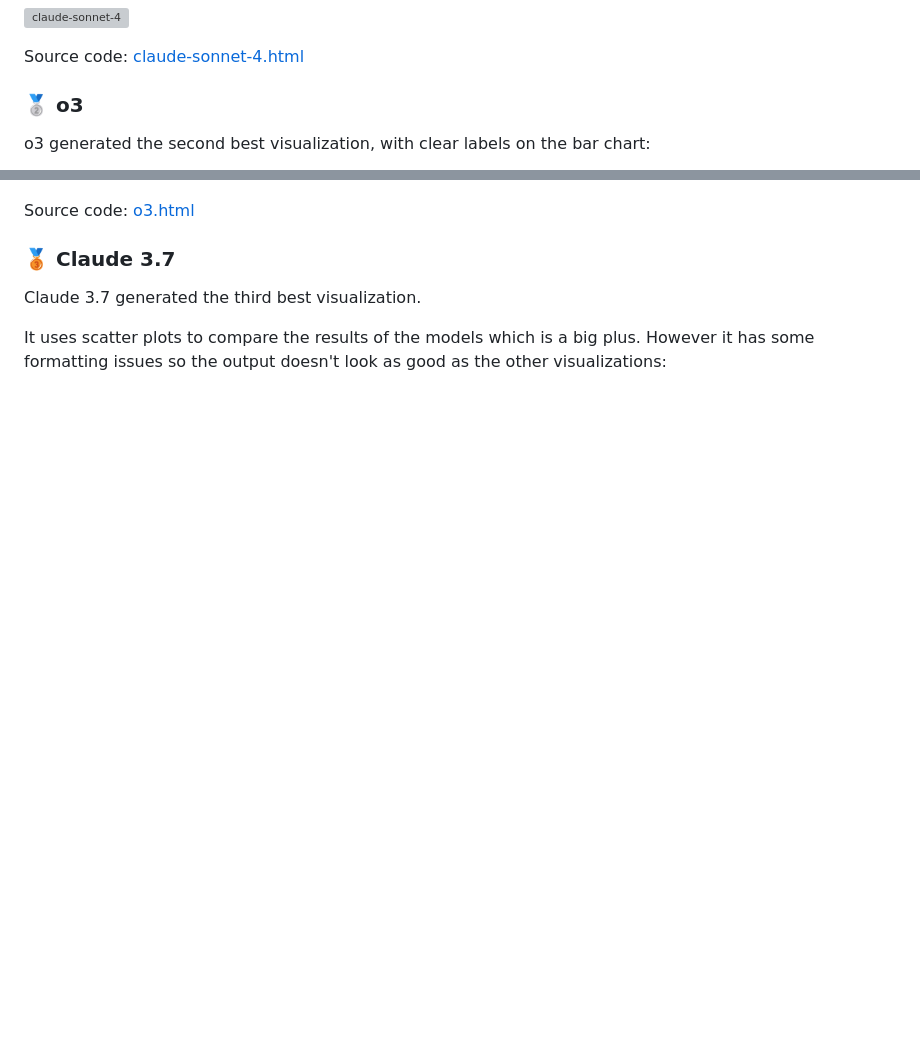
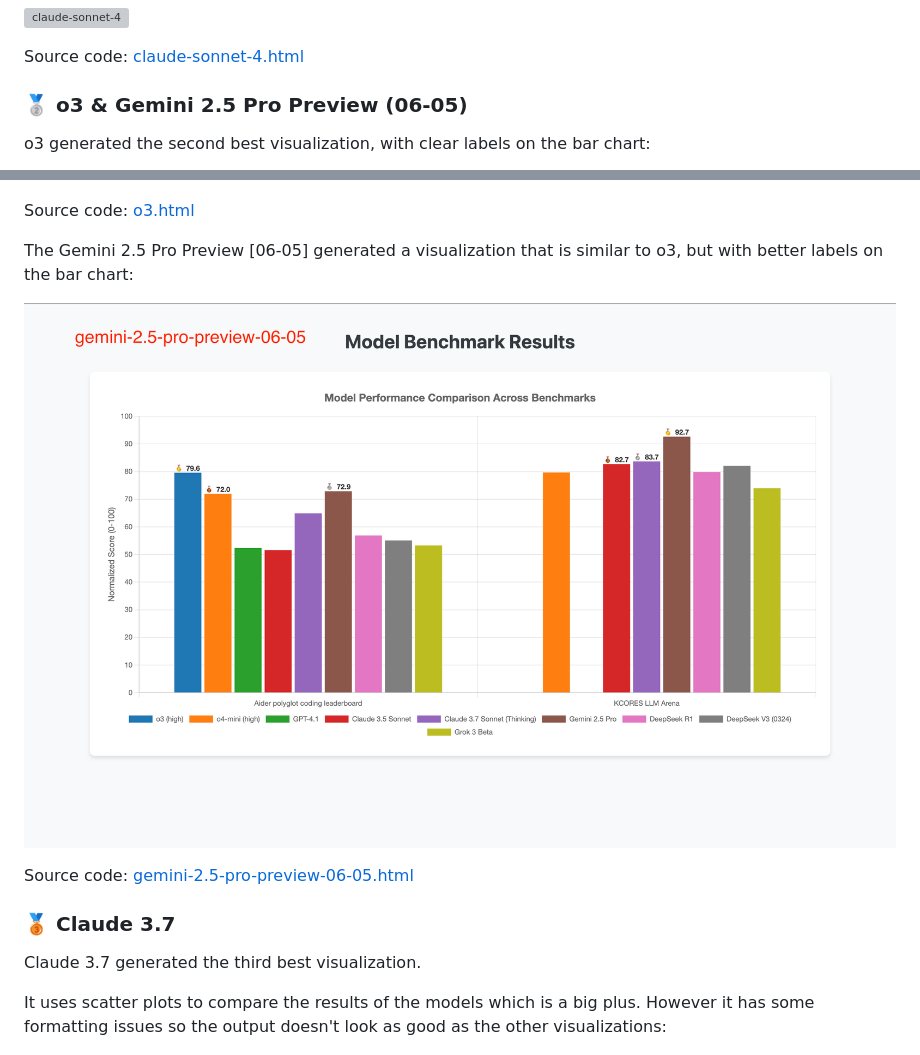
Before and after one commit to paradite/model-benchmark-viz, a Markdown page: README.md, 2 parts joined by grey strips. Rendered like a GitHub page; pictures changed too: output/gemini-2.5-pro-preview-06-05.png (added); blank space fills up the shorter version; grey boxes are pictures that could not be loaded.

Commit message:
feat: add Gemini 2.5 Pro Preview (06-05)

```diff
--- a/README.md
+++ b/README.md
@@ -24,13 +24,19 @@ Claude Sonnet 4 generated a visualization that is very similar to Claude 4 Opus:
 
 Source code: [claude-sonnet-4.html](output/claude-sonnet-4.html)
 
-### 🥈 o3
+### 🥈 o3 & Gemini 2.5 Pro Preview (06-05)
 
 o3 generated the second best visualization, with clear labels on the bar chart:
 
 ![o3](output/o3.png)
 
 Source code: [o3.html](output/o3.html)
+
+The Gemini 2.5 Pro Preview [06-05] generated a visualization that is similar to o3, but with better labels on the bar chart:
+
+![gemini-2.5-pro-preview-06-05](output/gemini-2.5-pro-preview-06-05.png)
+
+Source code: [gemini-2.5-pro-preview-06-05.html](output/gemini-2.5-pro-preview-06-05.html)
 
 ### 🥉 Claude 3.7
 
```
Also changed, not shown: output/gemini-2.5-pro-preview-06-05 raw.png (added), 1 other file.
